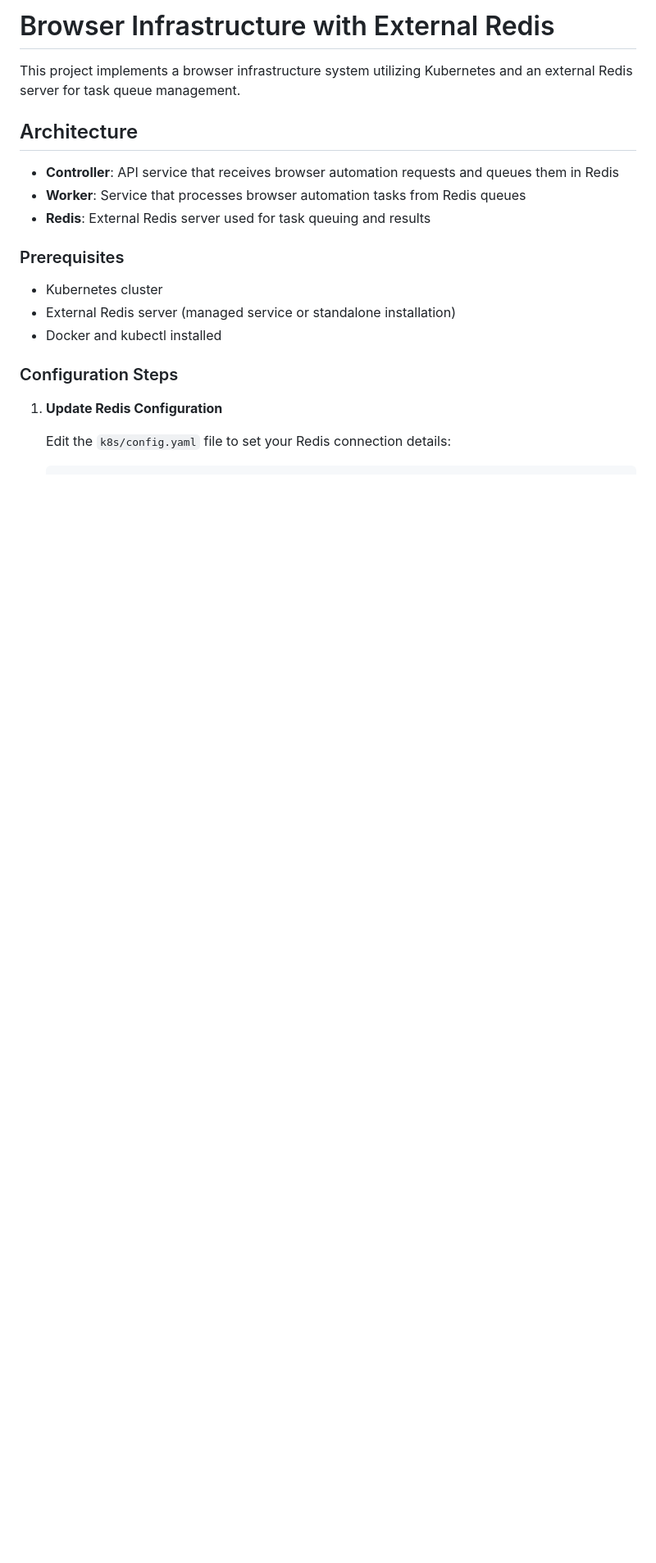
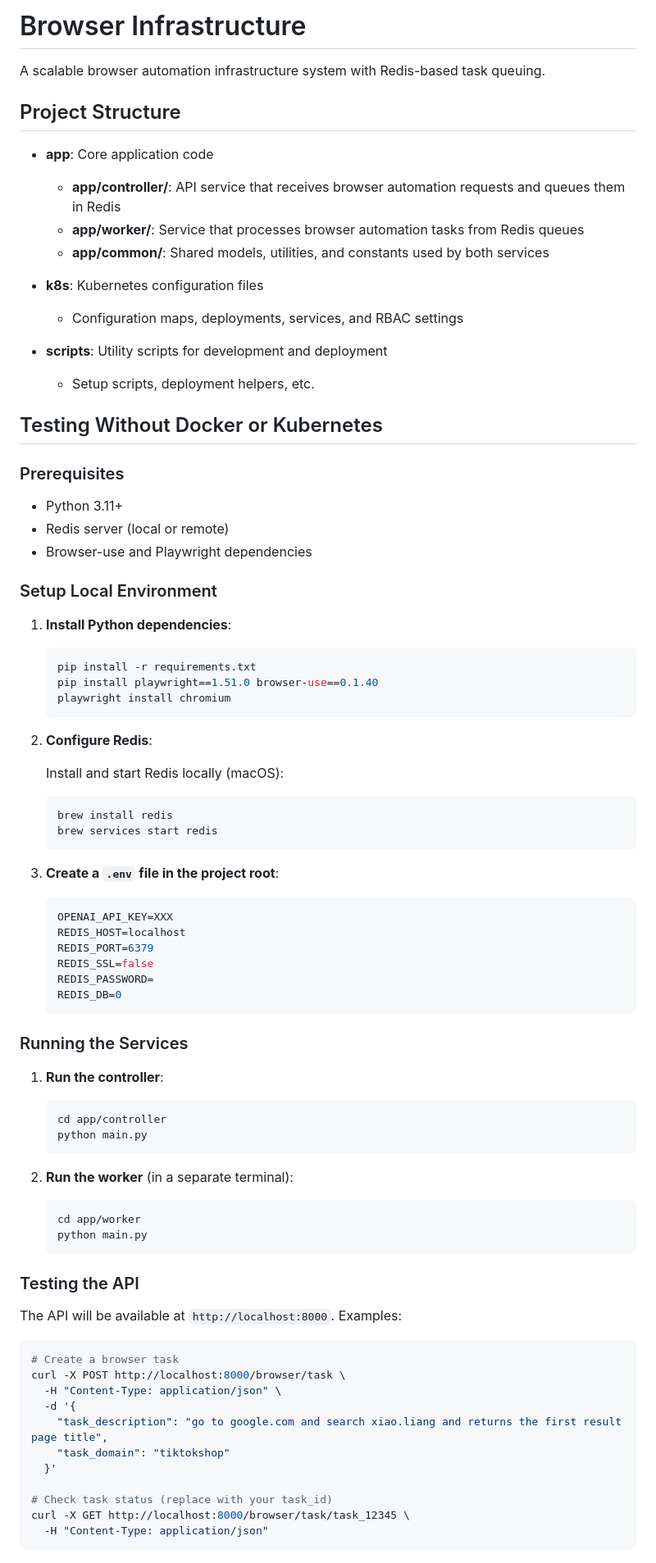
Before and after one commit to BrandPalSaas/bp-browser-infra, a Markdown page: README.md, the part around one of its changes. Shown at 82% size. Drawn GitHub-style; blank space fills up the shorter version.

Commit message:
clean up readme

````diff
--- a/README.md
+++ b/README.md
@@ -1,22 +1,84 @@
-# Browser Infrastructure with External Redis
+# Browser Infrastructure
 
-This project implements a browser infrastructure system utilizing Kubernetes and an external Redis server for task queue management.
+A scalable browser automation infrastructure system with Redis-based task queuing.
 
-## Architecture
+## Project Structure
 
-- **Controller**: API service that receives browser automation requests and queues them in Redis
-- **Worker**: Service that processes browser automation tasks from Redis queues
-- **Redis**: External Redis server used for task queuing and results
+- **app**: Core application code
+  - **app/controller/**: API service that receives browser automation requests and queues them in Redis
+  - **app/worker/**: Service that processes browser automation tasks from Redis queues
+  - **app/common/**: Shared models, utilities, and constants used by both services
+
+- **k8s**: Kubernetes configuration files
+  - Configuration maps, deployments, services, and RBAC settings
+
+- **scripts**: Utility scripts for development and deployment
+  - Setup scripts, deployment helpers, etc.
+
+## Testing Without Docker or Kubernetes
 
 ### Prerequisites
 
-- Kubernetes cluster
-- External Redis server (managed service or standalone installation)
-- Docker and kubectl installed
+- Python 3.11+
+- Redis server (local or remote)
+- Browser-use and Playwright dependencies
 
-### Configuration Steps
+### Setup Local Environment
 
-1. **Update Redis Configuration**
+1. **Install Python dependencies**:
+   ```bash
+   pip install -r requirements.txt
+   pip install playwright==1.51.0 browser-use==0.1.40
+   playwright install chromium
+   ```
 
-   Edit the `k8s/config.yaml` file to set your Redis connection details:
+2. **Configure Redis**:
 
+   Install and start Redis locally (macOS):
+   ```bash
+   brew install redis
+   brew services start redis
+   ```
+
+3. **Create a `.env` file in the project root**:
+   ```bash
+   OPENAI_API_KEY=XXX
+   REDIS_HOST=localhost
+   REDIS_PORT=6379
+   REDIS_SSL=false
+   REDIS_PASSWORD=
+   REDIS_DB=0
+   ```
+
+### Running the Services
+
+1. **Run the controller**:
+   ```bash
+   cd app/controller
+   python main.py
+   ```
+
+2. **Run the worker** (in a separate terminal):
+   ```bash
+   cd app/worker
+   python main.py
+   ```
+
+### Testing the API
+
+The API will be available at `http://localhost:8000`. Examples:
+
+```bash
+# Create a browser task
+curl -X POST http://localhost:8000/browser/task \
+  -H "Content-Type: application/json" \
+  -d '{
+    "task_description": "go to google.com and search xiao.liang and returns the first result page title",
+    "task_domain": "tiktokshop"
+  }'
+
+# Check task status (replace with your task_id)
+curl -X GET http://localhost:8000/browser/task/task_12345 \
+  -H "Content-Type: application/json"
+```
+
````
Also changed, not shown: other parts of README.md (+48 -156 lines), k8s/README.md (deleted, +0 -69 lines).
